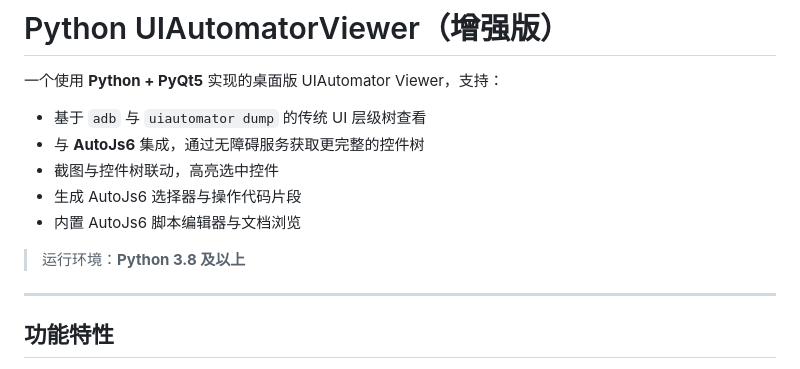
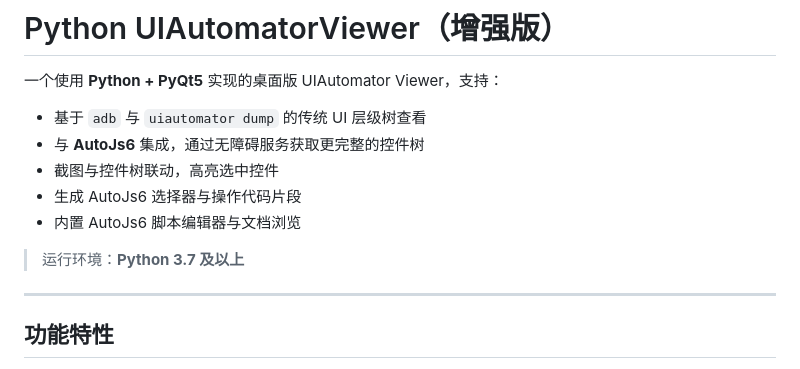
Before and after one commit to shiyaaini/py_uiautomatorviewer, a Markdown page: README.md, the part around the change. Rendered like a GitHub page.

```diff
--- a/README.md
+++ b/README.md
@@ -9,7 +9,7 @@
 - 生成 AutoJs6 选择器与操作代码片段
 - 内置 AutoJs6 脚本编辑器与文档浏览
 
-> 运行环境：**Python 3.8 及以上**
+> 运行环境：**Python 3.7 及以上**
 
 ---
 
```
